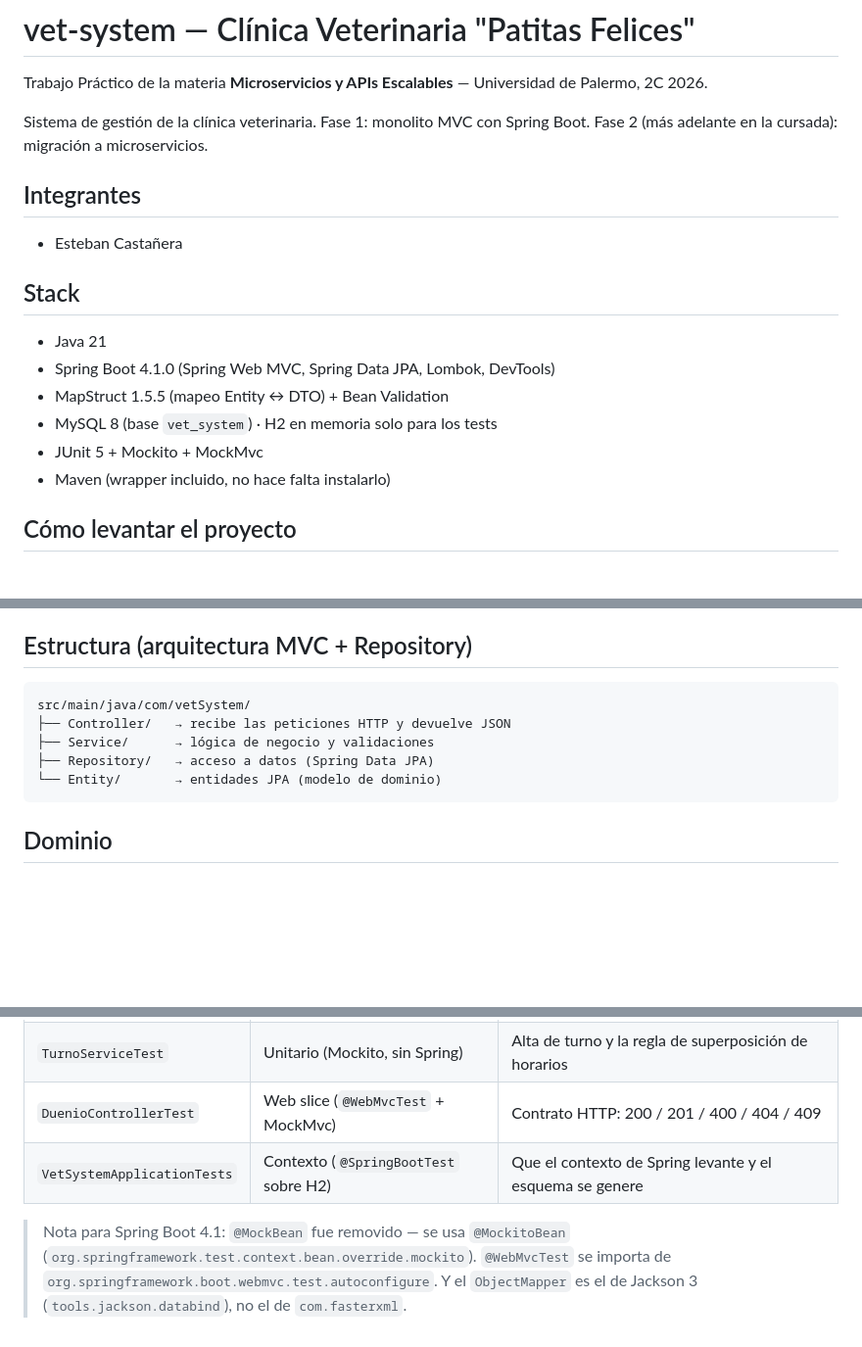
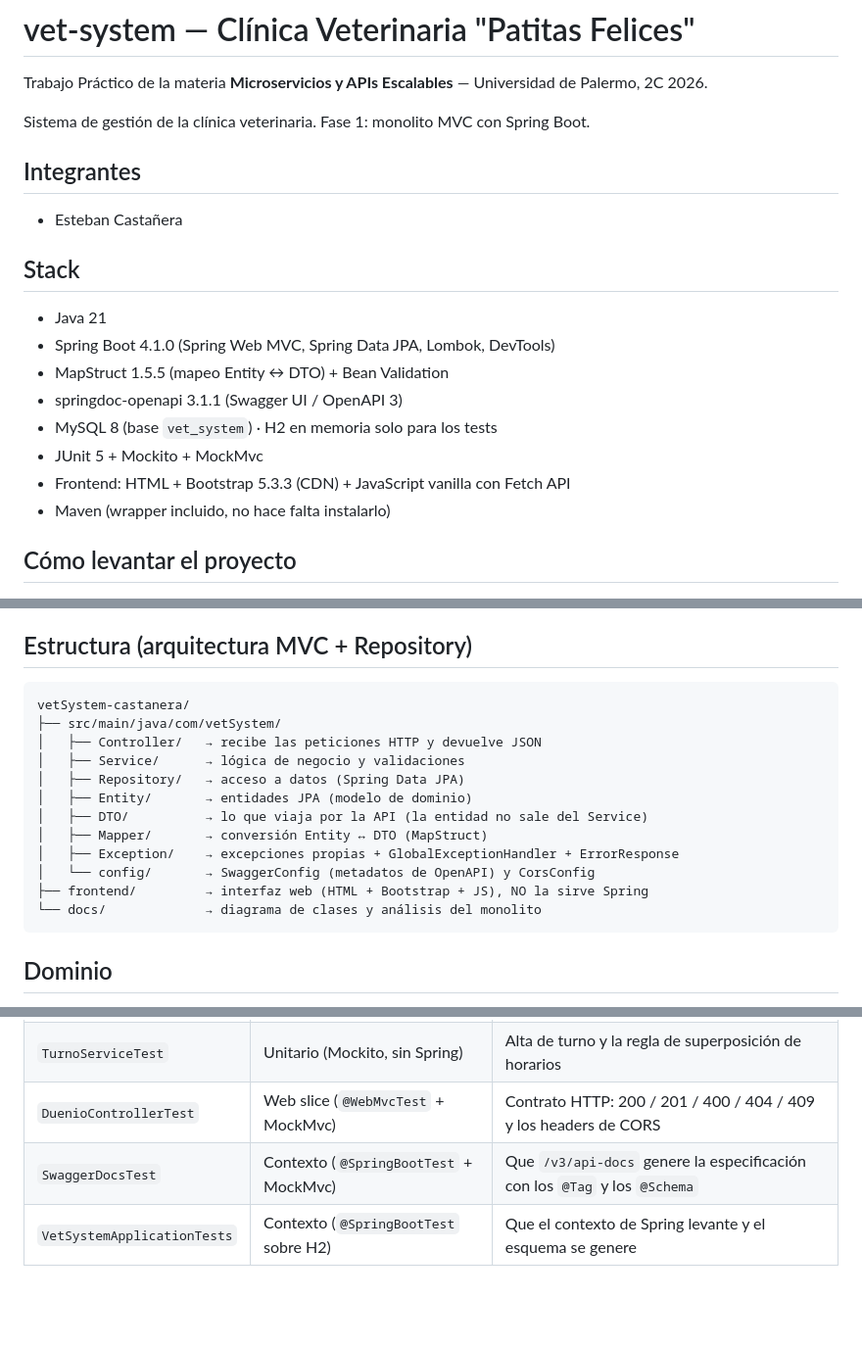
Before and after one commit to EstebanCastanera25/vetSystem-castanera, a Markdown page: README.md, 3 parts joined by grey strips. Shown at 98% size. Rendered like a GitHub page; blank space fills up the shorter version.

````diff
--- a/README.md
+++ b/README.md
@@ -2,7 +2,9 @@
 
 Trabajo Práctico de la materia **Microservicios y APIs Escalables** — Universidad de Palermo, 2C 2026.
 
-Sistema de gestión de la clínica veterinaria. Fase 1: monolito MVC con Spring Boot. Fase 2 (más adelante en la cursada): migración a microservicios.
+Sistema de gestión de la clínica veterinaria.
+Fase 1: monolito MVC con Spring Boot.
+
 
 ## Integrantes
 
@@ -13,8 +15,10 @@ Sistema de gestión de la clínica veterinaria. Fase 1: monolito MVC con Spring
 - Java 21
 - Spring Boot 4.1.0 (Spring Web MVC, Spring Data JPA, Lombok, DevTools)
 - MapStruct 1.5.5 (mapeo Entity ↔ DTO) + Bean Validation
+- springdoc-openapi 3.1.1 (Swagger UI / OpenAPI 3)
 - MySQL 8 (base `vet_system`) · H2 en memoria solo para los tests
 - JUnit 5 + Mockito + MockMvc
+- Frontend: HTML + Bootstrap 5.3.3 (CDN) + JavaScript vanilla con Fetch API
 - Maven (wrapper incluido, no hace falta instalarlo)
 
 ## Cómo levantar el proyecto
@@ -42,11 +46,18 @@ Hibernate crea/actualiza las tablas automáticamente (`spring.jpa.hibernate.ddl-
 ## Estructura (arquitectura MVC + Repository)
 
 ```
-src/main/java/com/vetSystem/
-├── Controller/   → recibe las peticiones HTTP y devuelve JSON
-├── Service/      → lógica de negocio y validaciones
-├── Repository/   → acceso a datos (Spring Data JPA)
-└── Entity/       → entidades JPA (modelo de dominio)
+vetSystem-castanera/
+├── src/main/java/com/vetSystem/
+│   ├── Controller/   → recibe las peticiones HTTP y devuelve JSON
+│   ├── Service/      → lógica de negocio y validaciones
+│   ├── Repository/   → acceso a datos (Spring Data JPA)
+│   ├── Entity/       → entidades JPA (modelo de dominio)
+│   ├── DTO/          → lo que viaja por la API (la entidad no sale del Service)
+│   ├── Mapper/       → conversión Entity ↔ DTO (MapStruct)
+│   ├── Exception/    → excepciones propias + GlobalExceptionHandler + ErrorResponse
+│   └── config/       → SwaggerConfig (metadatos de OpenAPI) y CorsConfig
+├── frontend/         → interfaz web (HTML + Bootstrap + JS), NO la sirve Spring
+└── docs/             → diagrama de clases y análisis del monolito
 ```
 
 ## Dominio
@@ -83,10 +141,6 @@ Diagrama de clases: [docs/diagrama-clases.md](docs/diagrama-clases.md)
 |---|---|---|
 | `DuenioServiceTest` | Unitario (Mockito, sin Spring) | Listado, búsqueda, alta con cédula duplicada, baja inexistente |
 | `TurnoServiceTest` | Unitario (Mockito, sin Spring) | Alta de turno y la regla de superposición de horarios |
-| `DuenioControllerTest` | Web slice (`@WebMvcTest` + MockMvc) | Contrato HTTP: 200 / 201 / 400 / 404 / 409 |
+| `DuenioControllerTest` | Web slice (`@WebMvcTest` + MockMvc) | Contrato HTTP: 200 / 201 / 400 / 404 / 409 y los headers de CORS |
+| `SwaggerDocsTest` | Contexto (`@SpringBootTest` + MockMvc) | Que `/v3/api-docs` genere la especificación con los `@Tag` y los `@Schema` |
 | `VetSystemApplicationTests` | Contexto (`@SpringBootTest` sobre H2) | Que el contexto de Spring levante y el esquema se genere |
-
-> Nota para Spring Boot 4.1: `@MockBean` fue removido — se usa `@MockitoBean`
-> (`org.springframework.test.context.bean.override.mockito`). `@WebMvcTest` se importa de
-> `org.springframework.boot.webmvc.test.autoconfigure`. Y el `ObjectMapper` es el de Jackson 3
-> (`tools.jackson.databind`), no el de `com.fasterxml`.
````
Also changed, not shown: other parts of README.md (+47 -0 lines).
